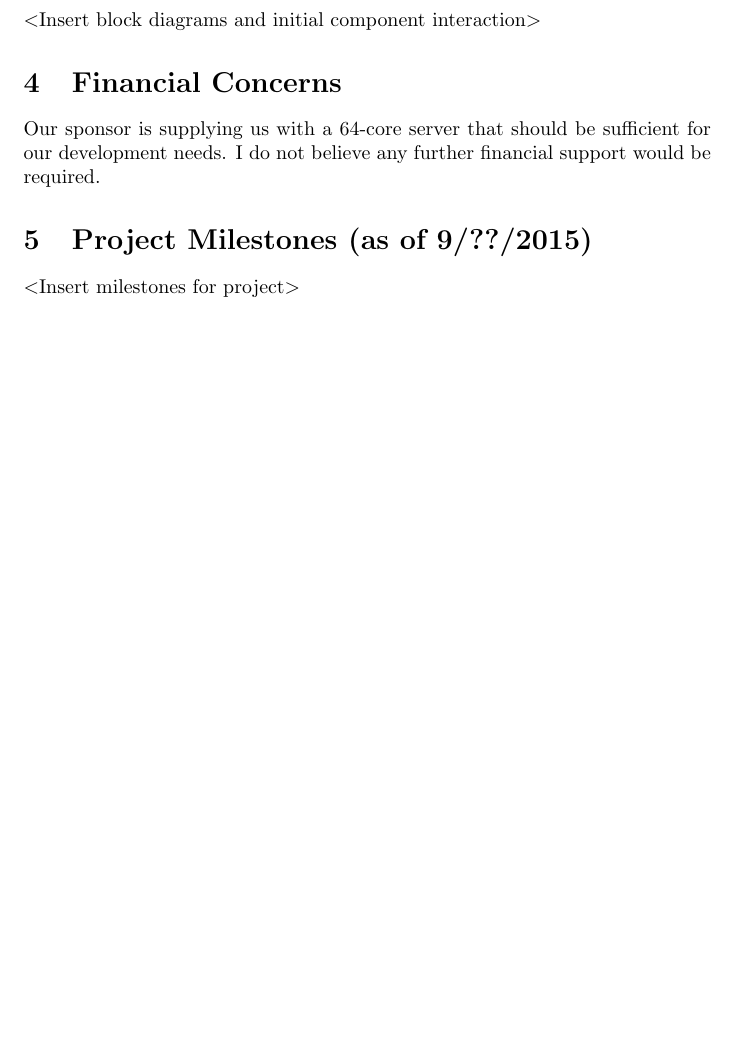
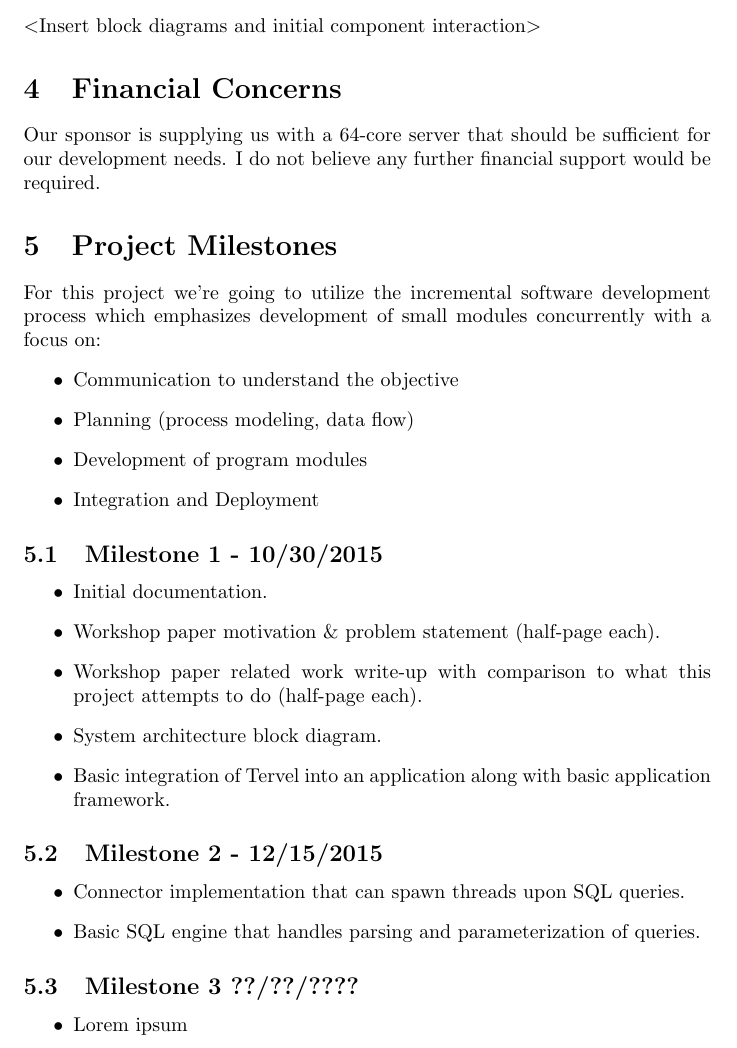
Before and after one commit to Dar13/OpenMemDB, a LaTeX document (Documents/initial_project_description.tex): part of page 3 of 3, cut so that both start at the same text, the shorter picture padded with empty space. Compiled offline with pdfLaTeX.

Commit message:
Added initial milestone information

```diff
--- a/Documents/initial_project_description.tex
+++ b/Documents/initial_project_description.tex
@@ -60,7 +60,35 @@
   Our sponsor is supplying us with a 64-core server that should be sufficient for our development needs. I do not believe any further financial
   support would be required.
 
-  \section{Project Milestones (as of 9/??/2015)}
-  \textless Insert milestones for project\textgreater
+  \section{Project Milestones}
+  For this project we're going to utilize the incremental software development process which emphasizes development of small modules concurrently
+  with a focus on:
+  \begin{itemize}
+   \item Communication to understand the objective
+   \item Planning (process modeling, data flow)
+   \item Development of program modules
+   \item Integration and Deployment
+  \end{itemize}
+  \subsection{Milestone 1 - 10/30/2015}
+  \begin{itemize}
+   \item Initial documentation.
+   \item Workshop paper motivation \& problem statement (half-page each).
+   \item Workshop paper related work write-up with comparison to what this project attempts to do (half-page each).
+   \item System architecture block diagram.
+   \item Basic integration of Tervel into an application along with basic application framework.
+  \end{itemize}
+  \subsection{Milestone 2 - 12/15/2015}
+  \begin{itemize}
+   \item Connector implementation that can spawn threads upon SQL queries.
+   \item Basic SQL engine that handles parsing and parameterization of queries.
+  \end{itemize}
+  \subsection{Milestone 3 ??/??/????}
+  \begin{itemize}
+   \item Lorem ipsum
+  \end{itemize}
+
+
+
+
 
 \end{document}
```
